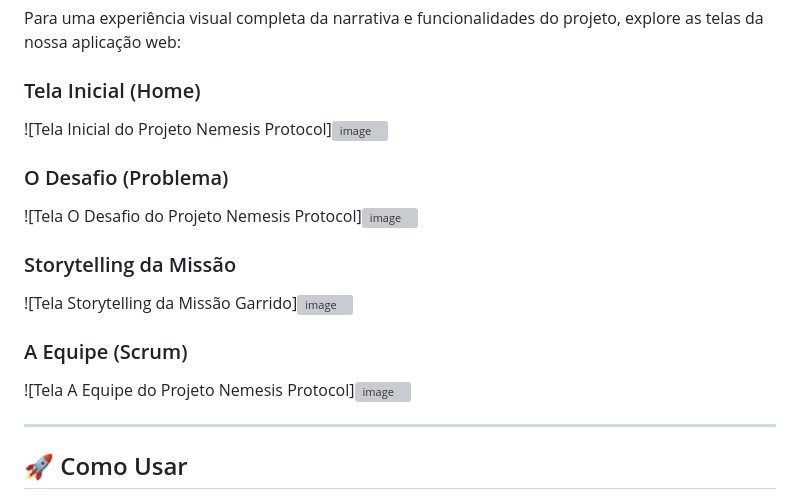
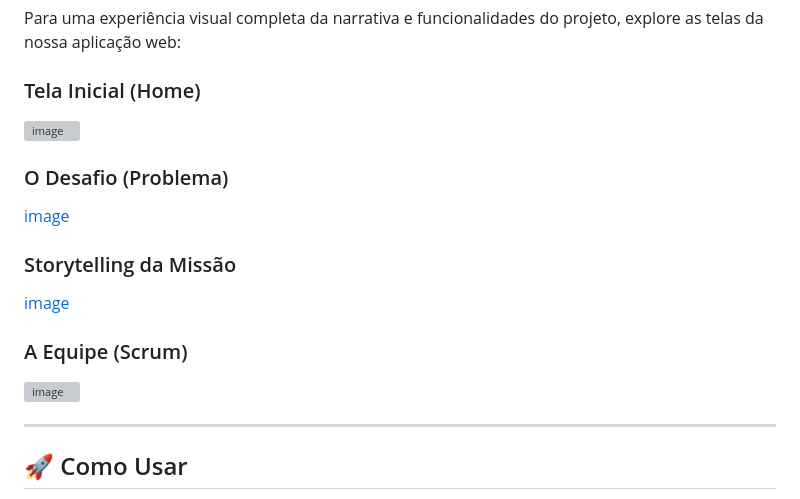
Before and after one commit to yagojardimm/Estrutura-de-Dados, a Markdown page: README.md, the part around the change. GitHub-like rendering; grey boxes are pictures that could not be loaded.

```diff
--- a/README.md
+++ b/README.md
@@ -84,21 +84,21 @@ pip install -r requirements.txt
 Para uma experiência visual completa da narrativa e funcionalidades do projeto, explore as telas da nossa aplicação web:
 
 ### Tela Inicial (Home)
-![Tela Inicial do Projeto Nemesis Protocol]![image](https://github.com/user-attachments/assets/7a75ca1b-ef7a-4f2d-8b16-d9e2abd9dd63)
+![image](https://github.com/user-attachments/assets/7a75ca1b-ef7a-4f2d-8b16-d9e2abd9dd63)
 
 
 ### O Desafio (Problema)
-![Tela O Desafio do Projeto Nemesis Protocol]![image](https://github.com/user-attachments/assets/ef03c3d0-9b88-4f2e-9468-c0c9ef5db4af)
+[image](https://github.com/user-attachments/assets/ef03c3d0-9b88-4f2e-9468-c0c9ef5db4af)
 
 
 
 ### Storytelling da Missão
-![Tela Storytelling da Missão Garrido]![image](https://github.com/user-attachments/assets/21236f8c-3c5a-4d55-9476-86a4b3c263d4)
+[image](https://github.com/user-attachments/assets/21236f8c-3c5a-4d55-9476-86a4b3c263d4)
 
 
 
 ### A Equipe (Scrum)
-![Tela A Equipe do Projeto Nemesis Protocol]![image](https://github.com/user-attachments/assets/e7deb879-690e-4529-9bb0-e6ab7e784e6e)
+![image](https://github.com/user-attachments/assets/e7deb879-690e-4529-9bb0-e6ab7e784e6e)
 
 
 
```
